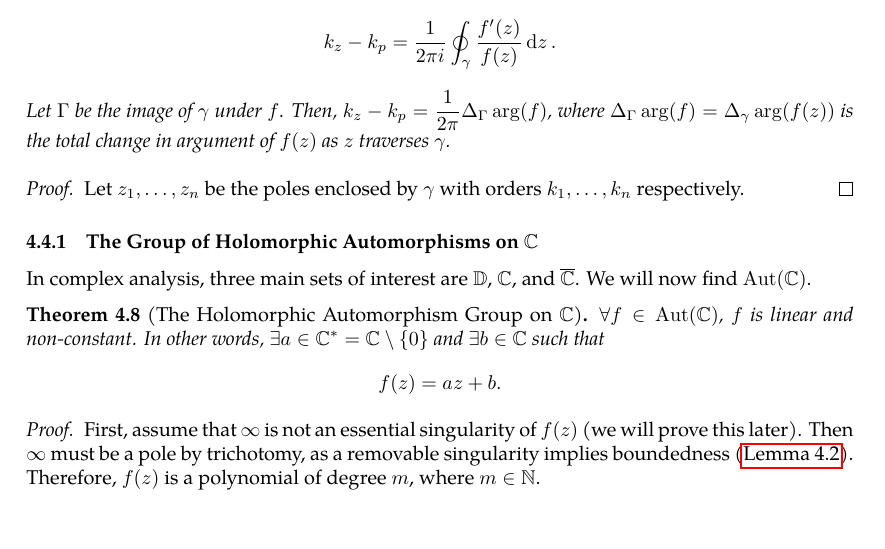
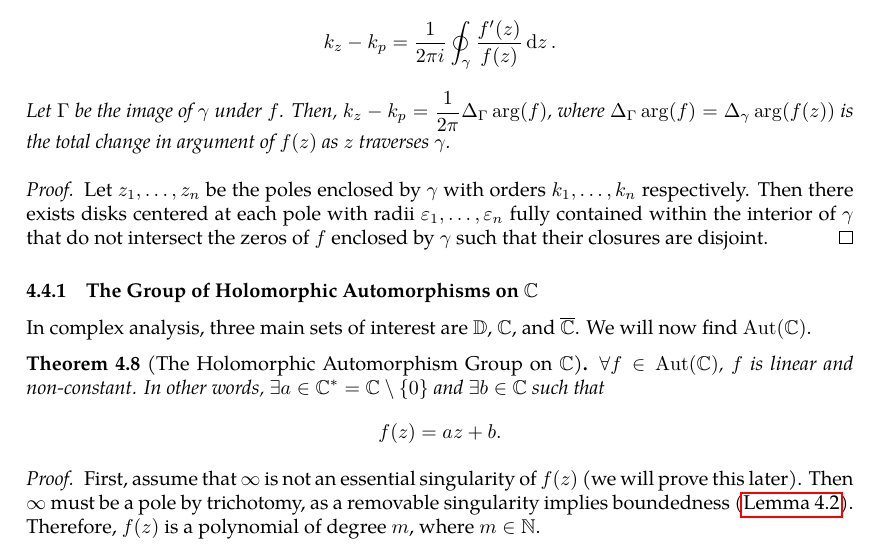
Before and after one commit to slipperking/complex-analysis-latex, a LaTeX document (main.tex): part of page 83 of 111, cut so that both start at the same text, the shorter picture padded with empty space. Compiled offline with pdfLaTeX.

Commit message:
overleaf_to_git (Mon Jul 14 23:52:08 2025 -0700): update main.tex from r17775 to r17778

```diff
--- a/main.tex
+++ b/main.tex
@@ -2158,7 +2158,7 @@ The Argument Principle (\autoref{thm:argumentprincipleholomorphic}) can be gener
     Let \(\Gamma\) be the image of \(\gamma\) under \(f\). Then, \(k_z-k_p=\frac{1}{2\pi}\Delta_\Gamma\arg(f)\), where \(\Delta_\Gamma\arg(f)=\Delta_{\gamma}\arg(f(z))\) is the total change in argument of \(f(z)\) as \(z\) traverses \(\gamma\).
 \end{theorem}
 \begin{proof}
-    Let \(z_1,\ldots,z_n\) be the poles enclosed by \(\gamma\) with orders \(k_1,\ldots,k_n\) respectively.
+    Let \(z_1,\ldots,z_n\) be the poles enclosed by \(\gamma\) with orders \(k_1,\ldots,k_n\) respectively. Then there exists disks centered at each pole with radii \(\varepsilon_1,\ldots,\varepsilon_n\) fully contained within the interior of \(\gamma\) that do not intersect the zeros of \(f\) enclosed by \(\gamma\) such that their closures are disjoint.
 \end{proof}
 \subsubsection{The Group of Holomorphic Automorphisms on \texorpdfstring{\(\mathbb{C}\)}{the complex plane}}
 In complex analysis, three main sets of interest are \(\mathbb{D}\), \(\mathbb{C}\), and \(\extcomplex\). We will now find \(\Aut(\mathbb{C})\).
```
